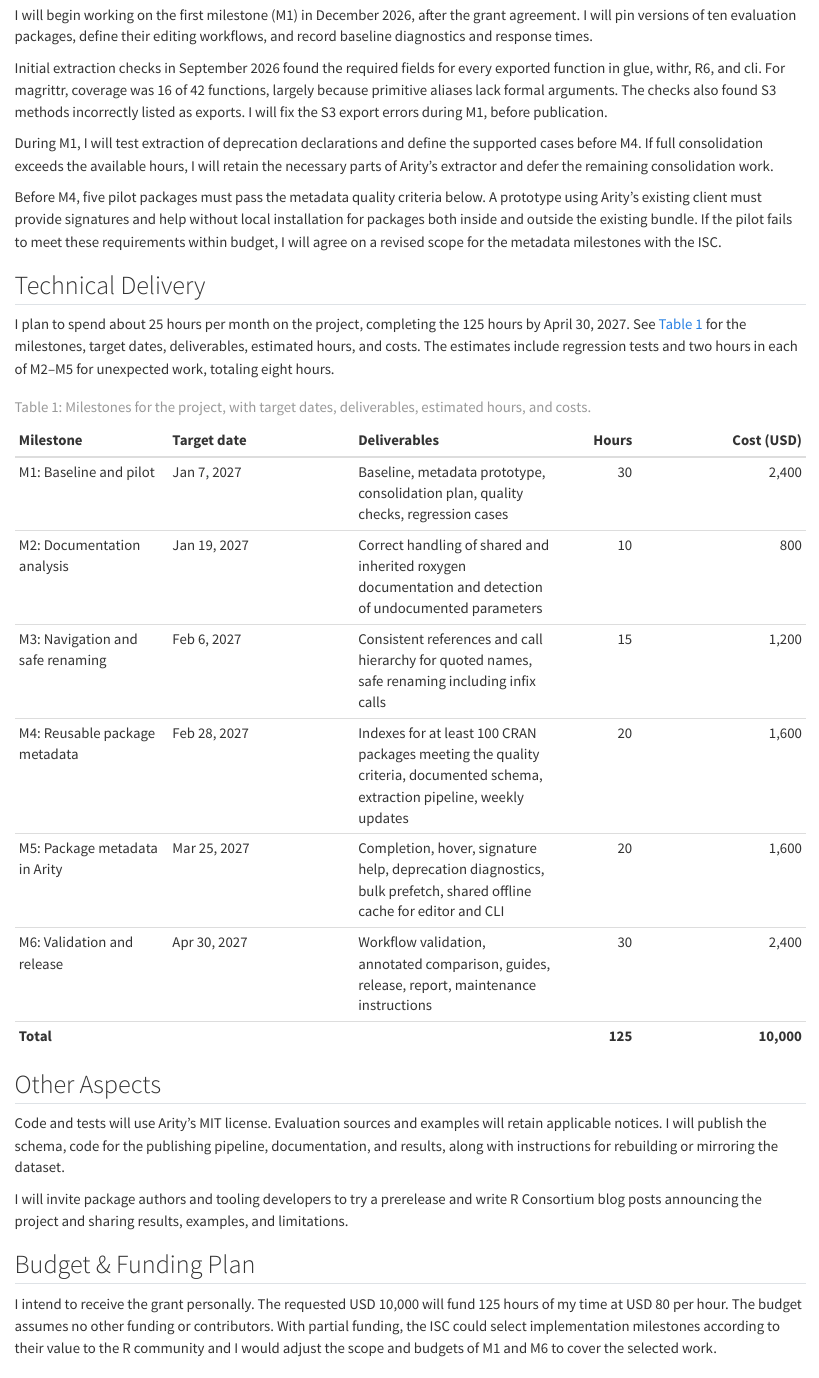
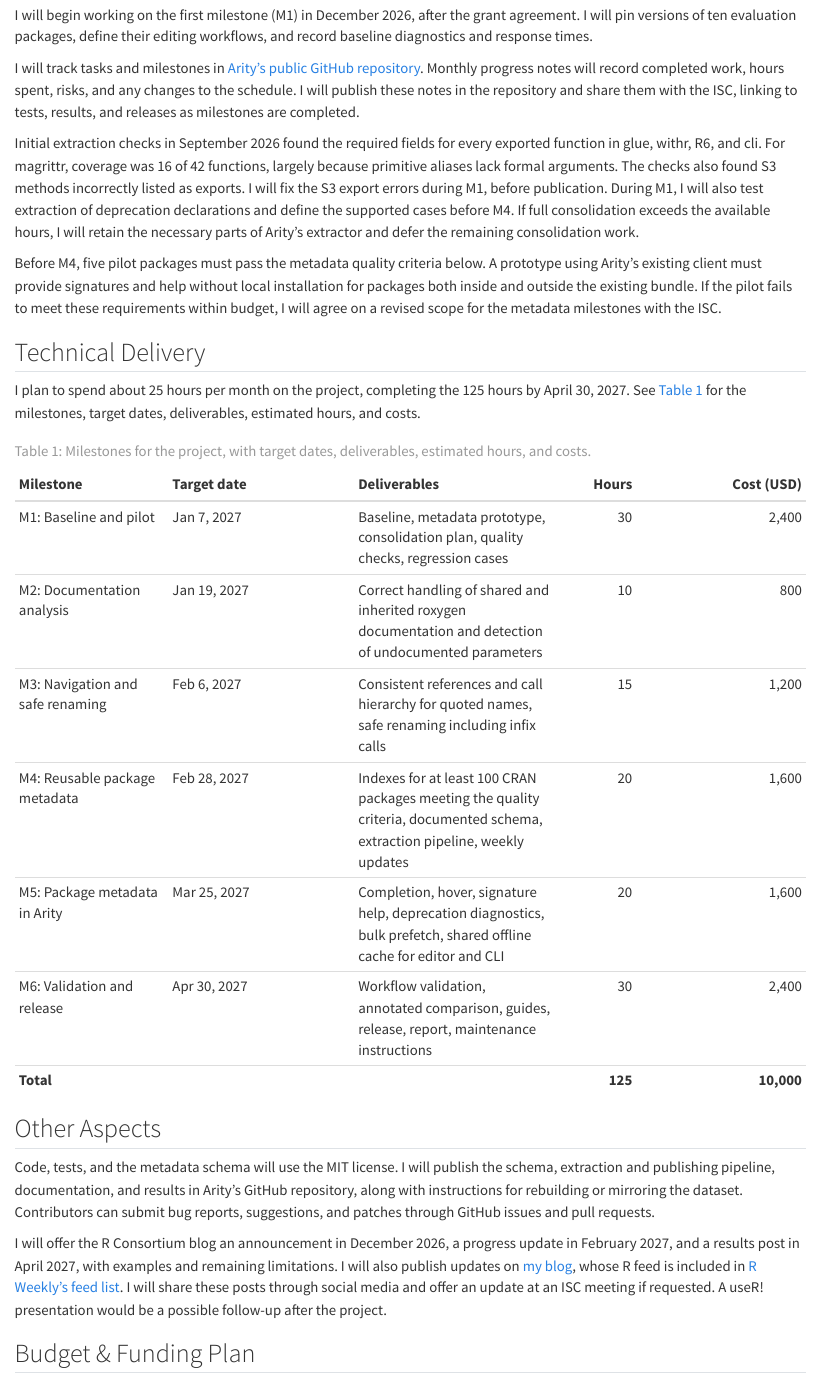
Before and after one commit to jolars/isc-proposal-arity, a Quarto document (proposal/04-timeline.qmd): the page in a window 1100 px wide, from 120 px down. Rendered offline with R 4.5, knitr and Pandoc in place of Quarto, with nearby package versions.

Commit message:
Make text respond better to template points

```diff
--- a/proposal/04-timeline.qmd
+++ b/proposal/04-timeline.qmd
@@ -17,16 +17,20 @@ I will begin working on the first milestone (M1) in December 2026, after the
 grant agreement. I will pin versions of ten evaluation packages, define their
 editing workflows, and record baseline diagnostics and response times.
 
+I will track tasks and milestones in [Arity's public GitHub
+repository](https://github.com/jolars/arity). Monthly progress notes will record
+completed work, hours spent, risks, and any changes to the schedule. I will
+publish these notes in the repository and share them with the ISC, linking to
+tests, results, and releases as milestones are completed.
+
 Initial extraction checks in September 2026 found the required fields for every
 exported function in glue, withr, R6, and cli. For magrittr, coverage was 16 of
 42 functions, largely because primitive aliases lack formal arguments. The
 checks also found S3 methods incorrectly listed as exports. I will fix the S3
-export errors during M1, before publication.
-
-During M1, I will test extraction of deprecation declarations and define the
-supported cases before M4. If full consolidation exceeds the available hours, I
-will retain the necessary parts of Arity's extractor and defer the remaining
-consolidation work.
+export errors during M1, before publication. During M1, I will also test
+extraction of deprecation declarations and define the supported cases before M4.
+If full consolidation exceeds the available hours, I will retain the necessary
+parts of Arity's extractor and defer the remaining consolidation work.
 
 Before M4, five pilot packages must pass the metadata quality criteria below. A
 prototype using Arity's existing client must provide signatures and help without
@@ -46,8 +50,7 @@ and the ISC need to have a means of tracking delivery
 
 I plan to spend about 25 hours per month on the project, completing the 125
 hours by April 30, 2027. See @tbl-milestones for the milestones, target dates,
-deliverables, estimated hours, and costs. The estimates include regression tests
-and two hours in each of M2--M5 for unexpected work, totaling eight hours.
+deliverables, estimated hours, and costs.
 
   | Milestone                        | Target date       | Deliverables                                                                                                                | Hours   | Cost (USD) |
   | :--------                        | :----------       | :-----------                                                                                                                | ----:   | ---------: |
@@ -78,14 +81,20 @@ to be shared quarterly on the R Consortium blog.
  - [ ] ISC meetings
 -->
 
-Code and tests will use Arity's MIT license. Evaluation sources and examples
-will retain applicable notices. I will publish the schema, code for the
-publishing pipeline, documentation, and results, along with instructions for
-rebuilding or mirroring the dataset.
+Code, tests, and the metadata schema will use the MIT license. I will publish
+the schema, extraction and publishing pipeline, documentation, and results in
+Arity's GitHub repository, along with instructions for rebuilding or mirroring
+the dataset. Contributors can submit bug reports, suggestions, and patches
+through GitHub issues and pull requests.
 
-I will invite package authors and tooling developers to try a prerelease and
-write R Consortium blog posts announcing the project and sharing results,
-examples, and limitations.
+I will offer the R Consortium blog an announcement in December 2026, a progress
+update in February 2027, and a results post in April 2027, with examples and
+remaining limitations. I will also publish updates on [my
+blog](https://jolars.co), whose R feed is included in [R Weekly's feed
+list](https://github.com/rweekly/rweekly.org/blob/gh-pages/rss_feeds.csv). I
+will share these posts through social media and offer an update at an ISC
+meeting if requested. A useR! presentation would be a possible follow-up after
+the project.
 
 ## Budget & Funding Plan
 
```
Also changed, not shown: proposal/01-signatories.qmd (+3 -3 lines), proposal/03-proposal.qmd (+9 -5 lines).
